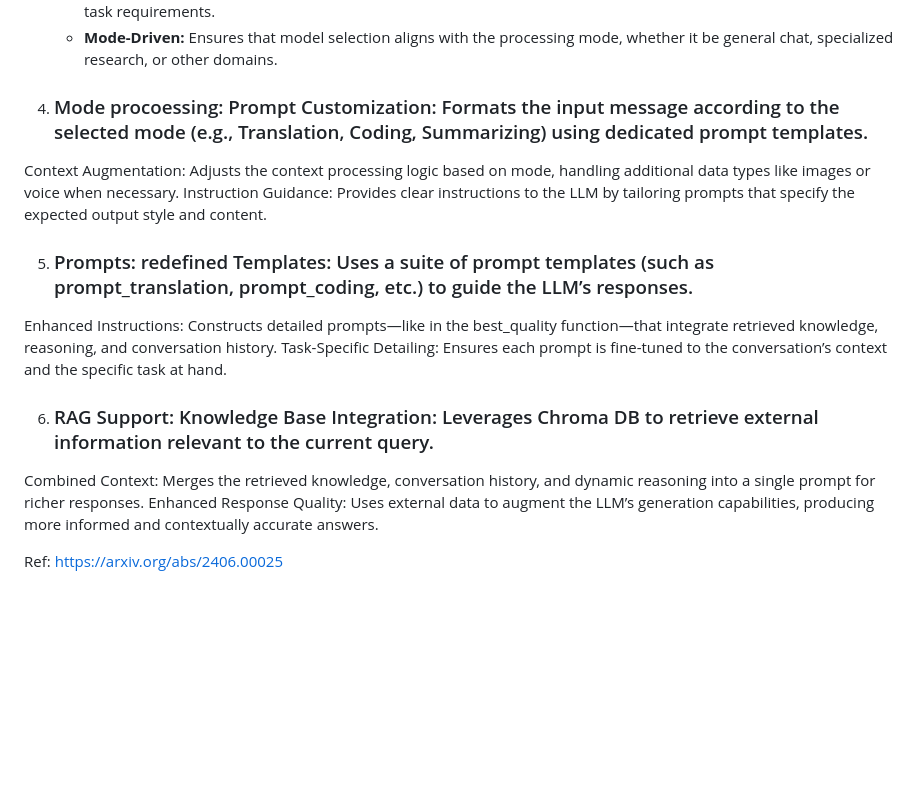
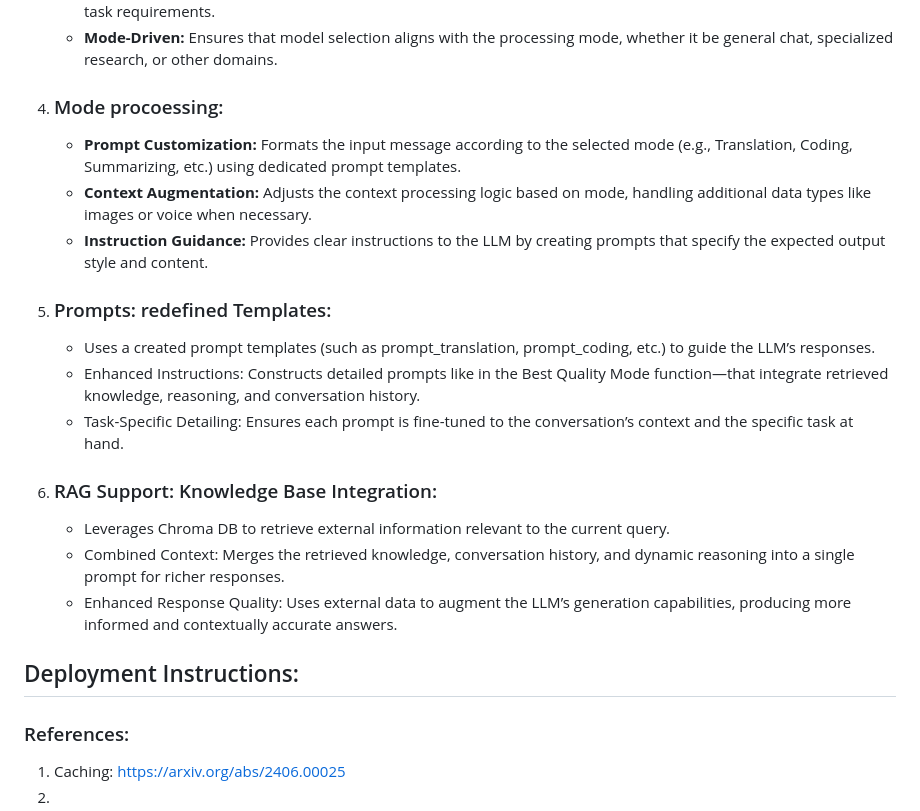
Before and after one commit to shiv4223/chatbot, a Markdown page: README.md, the part around the change. Drawn GitHub-style; blank space fills up the shorter version.

```diff
--- a/README.md
+++ b/README.md
@@ -45,17 +45,25 @@ Architecture Link: https://www.figma.com/design/z3aN66C4rR3CpOSgkXsBAK/chatbot-a
    - __Specialized Functions:__ Invokes specific inference functions (e.g., for translation, coding, text-to-image) to match the task requirements.
    - __Mode-Driven:__ Ensures that model selection aligns with the processing mode, whether it be general chat, specialized research, or other domains.
 
-4. ### Mode procoessing: Prompt Customization: Formats the input message according to the selected mode (e.g., Translation, Coding, Summarizing) using dedicated prompt templates.
-Context Augmentation: Adjusts the context processing logic based on mode, handling additional data types like images or voice when necessary.
-Instruction Guidance: Provides clear instructions to the LLM by tailoring prompts that specify the expected output style and content.
+4. ### Mode procoessing:
+   - __Prompt Customization:__ Formats the input message according to the selected mode (e.g., Translation, Coding, Summarizing, etc.) using dedicated prompt templates.
+   - __Context Augmentation:__ Adjusts the context processing logic based on mode, handling additional data types like images or voice when necessary.
+   - __Instruction Guidance:__ Provides clear instructions to the LLM by creating prompts that specify the expected output style and content.
 
-5. ### Prompts: redefined Templates: Uses a suite of prompt templates (such as prompt_translation, prompt_coding, etc.) to guide the LLM’s responses.
-Enhanced Instructions: Constructs detailed prompts—like in the best_quality function—that integrate retrieved knowledge, reasoning, and conversation history.
-Task-Specific Detailing: Ensures each prompt is fine-tuned to the conversation’s context and the specific task at hand.
+5. ### Prompts: redefined Templates:
+   - Uses a created prompt templates (such as prompt_translation, prompt_coding, etc.) to guide the LLM’s responses.
+   - Enhanced Instructions: Constructs detailed prompts like in the Best Quality Mode function—that integrate retrieved knowledge, reasoning, and conversation history.
+   - Task-Specific Detailing: Ensures each prompt is fine-tuned to the conversation’s context and the specific task at hand.
 
-6. ### RAG Support: Knowledge Base Integration: Leverages Chroma DB to retrieve external information relevant to the current query.
-Combined Context: Merges the retrieved knowledge, conversation history, and dynamic reasoning into a single prompt for richer responses.
-Enhanced Response Quality: Uses external data to augment the LLM’s generation capabilities, producing more informed and contextually accurate answers.
+6. ### RAG Support: Knowledge Base Integration:
+   - Leverages Chroma DB to retrieve external information relevant to the current query.
+   - Combined Context: Merges the retrieved knowledge, conversation history, and dynamic reasoning into a single prompt for richer responses.
+   - Enhanced Response Quality: Uses external data to augment the LLM’s generation capabilities, producing more informed and contextually accurate answers.
+
+## Deployment Instructions:
 
 
-Ref: https://arxiv.org/abs/2406.00025
+
+### References:
+1. Caching: https://arxiv.org/abs/2406.00025
+2.
```
